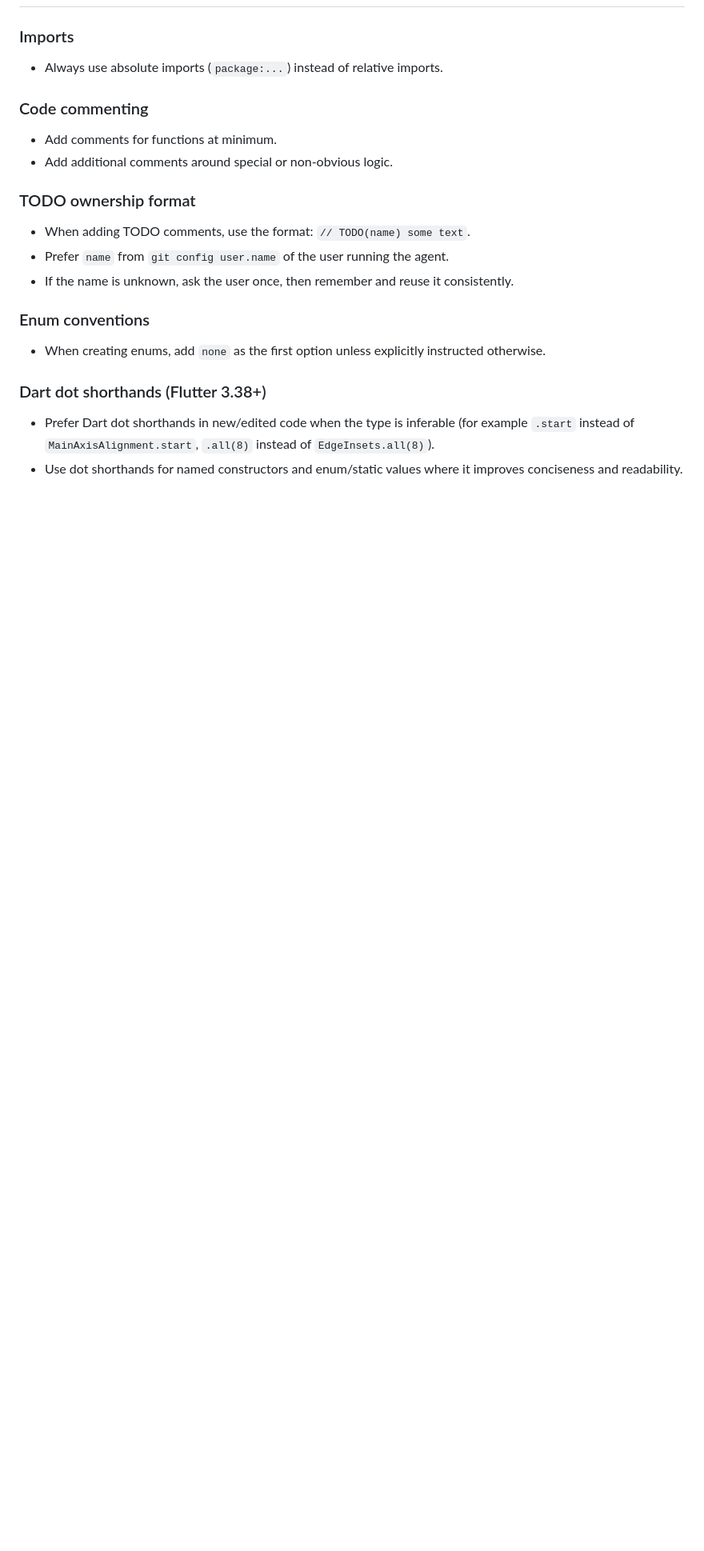
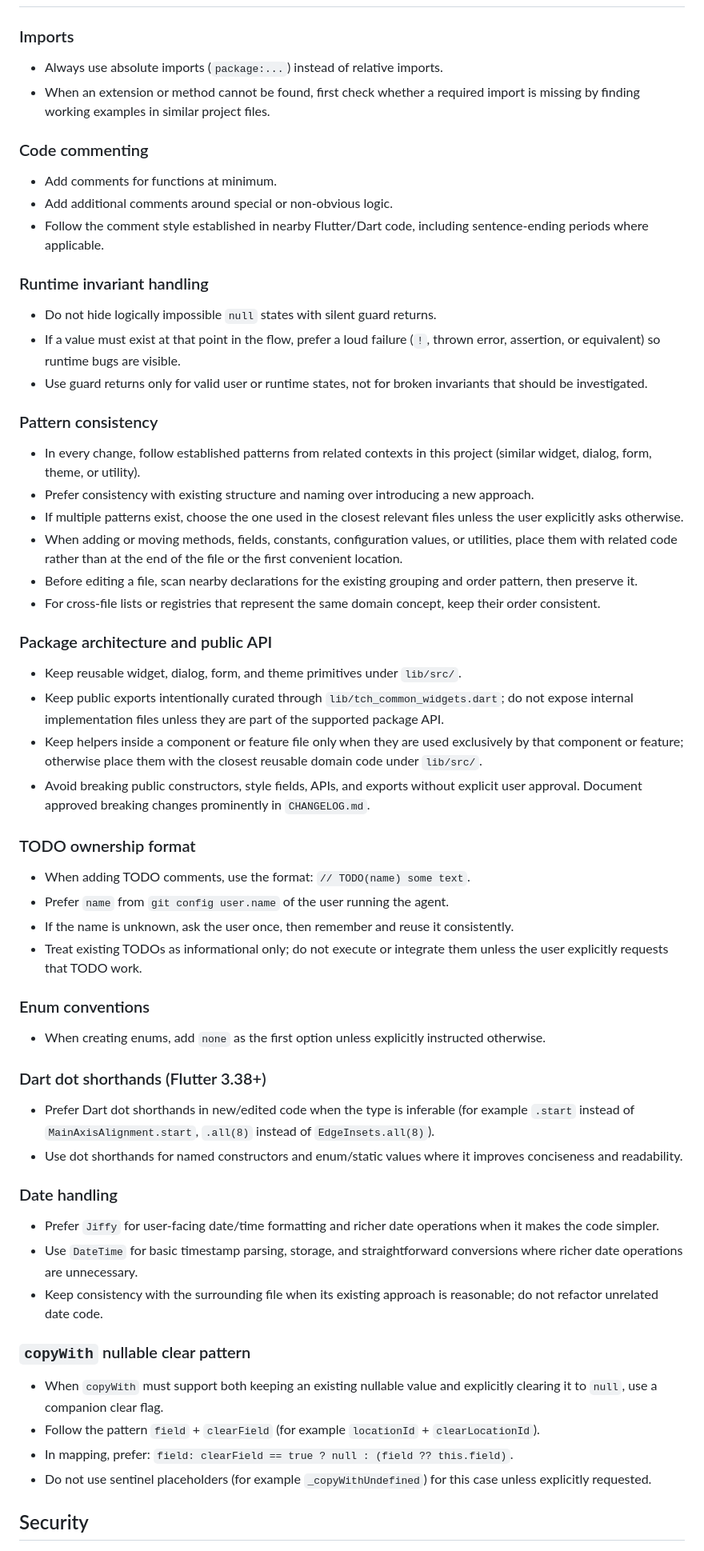
Before and after one commit to tomaschyly/tch_common_widgets, a Markdown page: AGENTS.md, the part around one of its changes. Shown at 80% size. Drawn GitHub-style; blank space fills up the shorter version.

```diff
--- a/AGENTS.md
+++ b/AGENTS.md
@@ -24,17 +26,42 @@ All three files must stay in sync for each release.
 ### Imports
 
 - Always use absolute imports (`package:...`) instead of relative imports.
+- When an extension or method cannot be found, first check whether a required import is missing by finding working examples in similar project files.
 
 ### Code commenting
 
 - Add comments for functions at minimum.
 - Add additional comments around special or non-obvious logic.
+- Follow the comment style established in nearby Flutter/Dart code, including sentence-ending periods where applicable.
+
+### Runtime invariant handling
+
+- Do not hide logically impossible `null` states with silent guard returns.
+- If a value must exist at that point in the flow, prefer a loud failure (`!`, thrown error, assertion, or equivalent) so runtime bugs are visible.
+- Use guard returns only for valid user or runtime states, not for broken invariants that should be investigated.
+
+### Pattern consistency
+
+- In every change, follow established patterns from related contexts in this project (similar widget, dialog, form, theme, or utility).
+- Prefer consistency with existing structure and naming over introducing a new approach.
+- If multiple patterns exist, choose the one used in the closest relevant files unless the user explicitly asks otherwise.
+- When adding or moving methods, fields, constants, configuration values, or utilities, place them with related code rather than at the end of the file or the first convenient location.
+- Before editing a file, scan nearby declarations for the existing grouping and order pattern, then preserve it.
+- For cross-file lists or registries that represent the same domain concept, keep their order consistent.
+
+### Package architecture and public API
+
+- Keep reusable widget, dialog, form, and theme primitives under `lib/src/`.
+- Keep public exports intentionally curated through `lib/tch_common_widgets.dart`; do not expose internal implementation files unless they are part of the supported package API.
+- Keep helpers inside a component or feature file only when they are used exclusively by that component or feature; otherwise place them with the closest reusable domain code under `lib/src/`.
+- Avoid breaking public constructors, style fields, APIs, and exports without explicit user approval. Document approved breaking changes prominently in `CHANGELOG.md`.
 
 ### TODO ownership format
 
 - When adding TODO comments, use the format: `// TODO(name) some text`.
 - Prefer `name` from `git config user.name` of the user running the agent.
 - If the name is unknown, ask the user once, then remember and reuse it consistently.
+- Treat existing TODOs as informational only; do not execute or integrate them unless the user explicitly requests that TODO work.
 
 ### Enum conventions
 
@@ -45,3 +72,18 @@ All three files must stay in sync for each release.
 - Prefer Dart dot shorthands in new/edited code when the type is inferable (for example `.start` instead of `MainAxisAlignment.start`, `.all(8)` instead of `EdgeInsets.all(8)`).
 - Use dot shorthands for named constructors and enum/static values where it improves conciseness and readability.
 
+### Date handling
+
+- Prefer `Jiffy` for user-facing date/time formatting and richer date operations when it makes the code simpler.
+- Use `DateTime` for basic timestamp parsing, storage, and straightforward conversions where richer date operations are unnecessary.
+- Keep consistency with the surrounding file when its existing approach is reasonable; do not refactor unrelated date code.
+
+### `copyWith` nullable clear pattern
+
+- When `copyWith` must support both keeping an existing nullable value and explicitly clearing it to `null`, use a companion clear flag.
+- Follow the pattern `field` + `clearField` (for example `locationId` + `clearLocationId`).
+- In mapping, prefer: `field: clearField == true ? null : (field ?? this.field)`.
+- Do not use sentinel placeholders (for example `_copyWithUndefined`) for this case unless explicitly requested.
+
+## Security
+
```
Also changed, not shown: other parts of AGENTS.md (+34 -2 lines).
